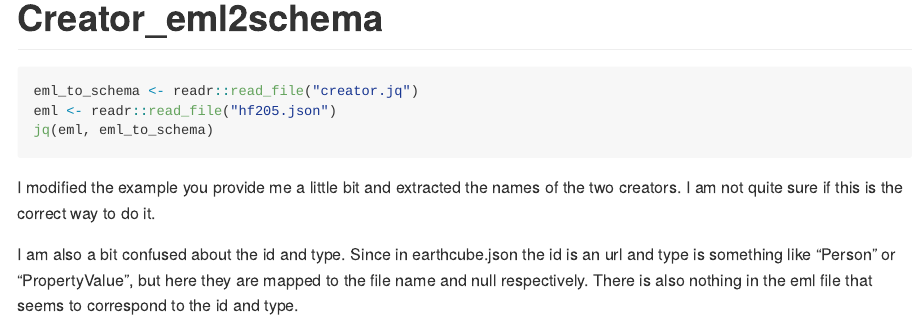
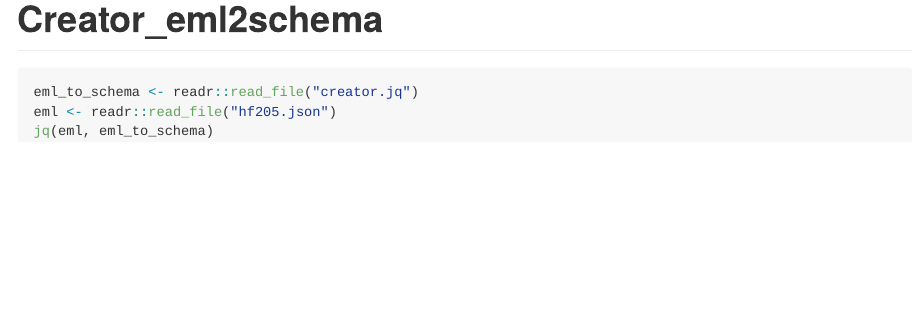
Before and after one commit to AlexLi0104/JSON, an R Markdown document (creator/creator_eml2schema.Rmd): the page in a window 1100 px wide, from its top. Rendered offline with R 4.5, knitr and Pandoc, with nearby package versions; the code chunks are not run, so their results and figures are left out.

Commit message:
change wd

````diff
--- a/creator/creator_eml2schema.Rmd
+++ b/creator/creator_eml2schema.Rmd
@@ -12,7 +12,3 @@ eml_to_schema <- readr::read_file("creator.jq")
 eml <- readr::read_file("hf205.json")
 jq(eml, eml_to_schema)
 ```
-
-I modified the example you provide me a little bit and extracted the names of the two creators. I am not quite sure if this is the correct way to do it.
-
-I am also a bit confused about the id and type. Since in earthcube.json the id is an url and type is something like "Person" or "PropertyValue", but here they are mapped to the file name and null respectively. There is also nothing in the eml file that seems to correspond to the id and type.
````
